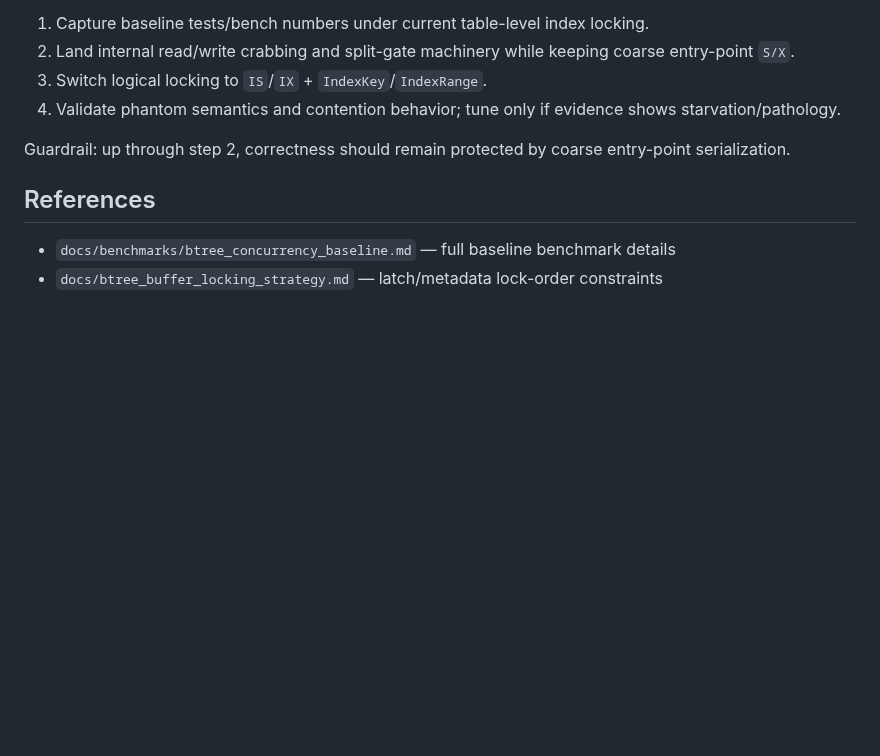
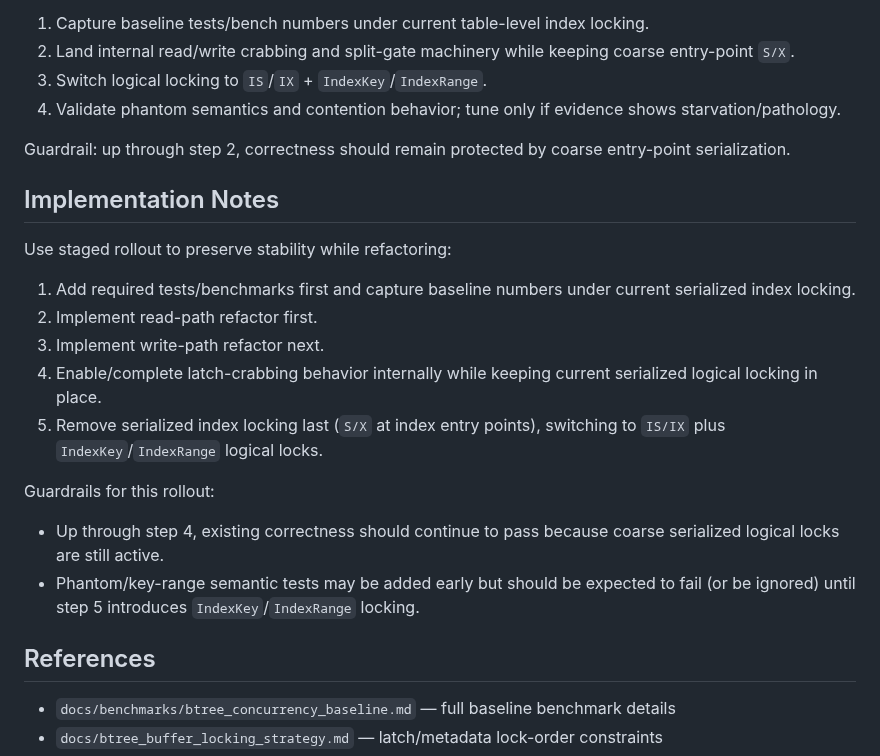
Before and after one commit to redixhumayun/simpledb, a Markdown page: docs/btree_concurrency_plan.md, the part around the change. GitHub-like rendering; blank space fills up the shorter version.

Commit message:
docs: expand btree concurrency design and rollout notes

```diff
--- a/docs/btree_concurrency_plan.md
+++ b/docs/btree_concurrency_plan.md
@@ -887,6 +887,26 @@ Phase-oriented rollout:
 
 Guardrail: up through step 2, correctness should remain protected by coarse entry-point serialization.
 
+## Implementation Notes
+
+Use staged rollout to preserve stability while refactoring:
+
+1. Add required tests/benchmarks first and capture baseline numbers under current serialized index
+   locking.
+2. Implement read-path refactor first.
+3. Implement write-path refactor next.
+4. Enable/complete latch-crabbing behavior internally while keeping current serialized logical
+   locking in place.
+5. Remove serialized index locking last (`S/X` at index entry points), switching to `IS/IX` plus
+   `IndexKey`/`IndexRange` logical locks.
+
+Guardrails for this rollout:
+
+- Up through step 4, existing correctness should continue to pass because coarse serialized
+  logical locks are still active.
+- Phantom/key-range semantic tests may be added early but should be expected to fail (or be
+  ignored) until step 5 introduces `IndexKey`/`IndexRange` locking.
+
 ## References
 
 - `docs/benchmarks/btree_concurrency_baseline.md` — full baseline benchmark details
```
